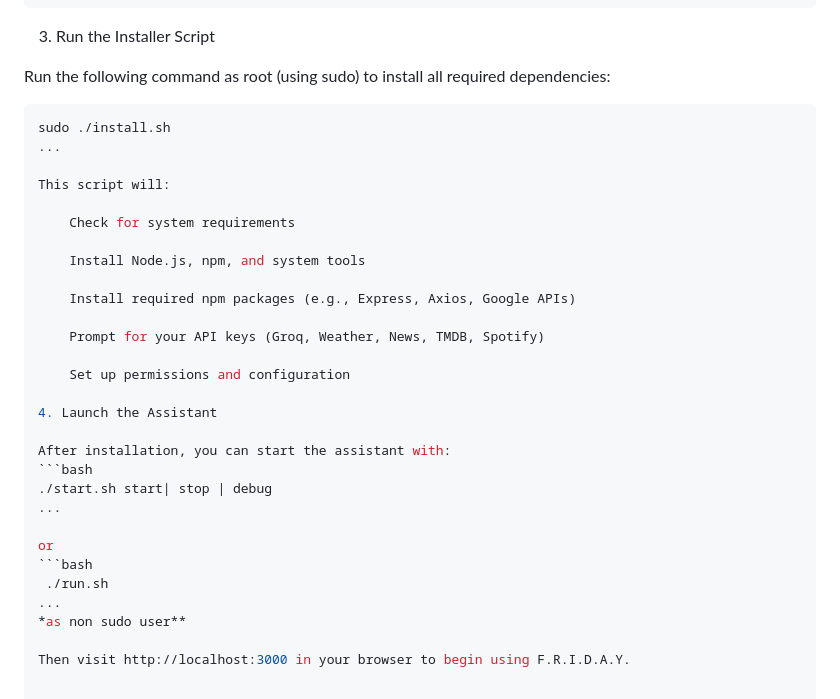
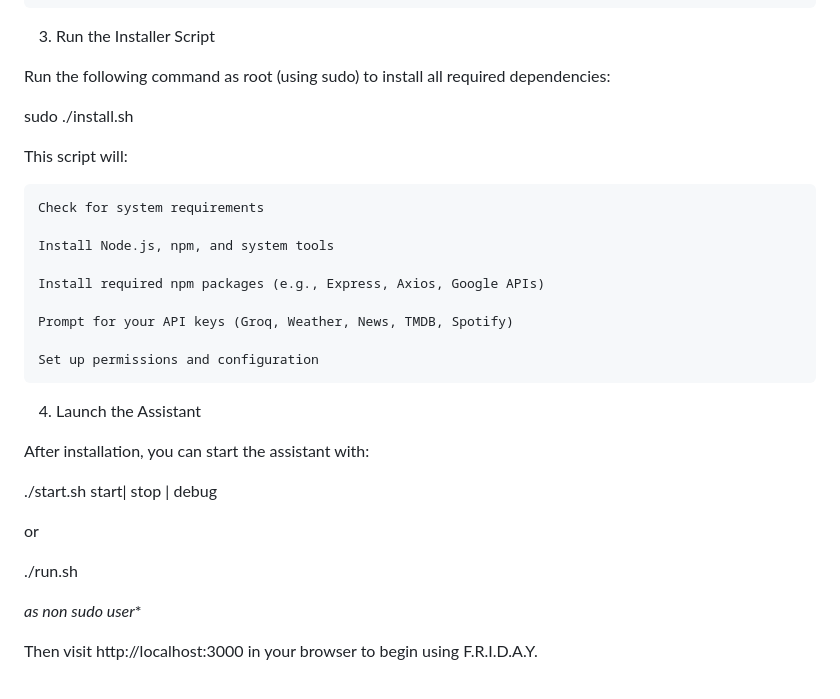
Before and after one commit to B3ND1X/F.R.I.D.A.Y., a Markdown page: README.md, the part around the change. Drawn GitHub-style.

````diff
--- a/README.md
+++ b/README.md
@@ -33,9 +33,9 @@ Before proceeding, you'll need a credentials.json file from your Google Cloud Co
 
 Run the following command as root (using sudo) to install all required dependencies:
 
-```bash
+
 sudo ./install.sh
-...
+
 
 This script will:
 
@@ -52,14 +52,14 @@ This script will:
 4. Launch the Assistant
 
 After installation, you can start the assistant with:
-```bash
+
 ./start.sh start| stop | debug
-...
+
 
 or
-```bash
+
  ./run.sh
-...
+
 *as non sudo user**
 
 Then visit http://localhost:3000 in your browser to begin using F.R.I.D.A.Y.
````
